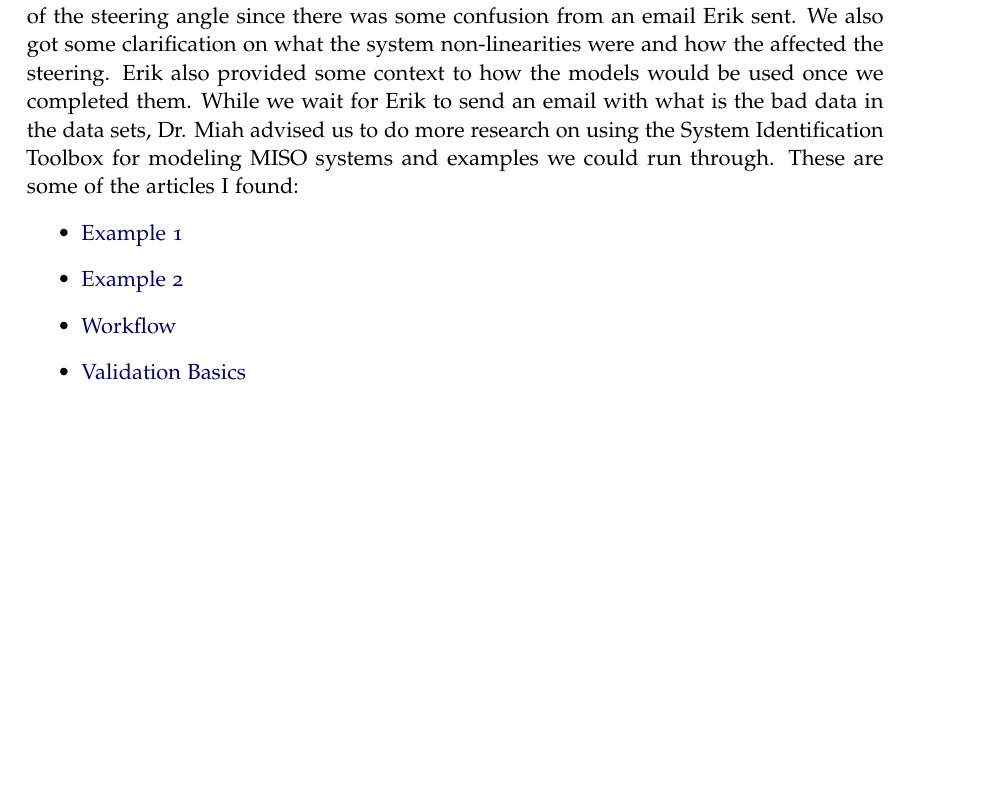
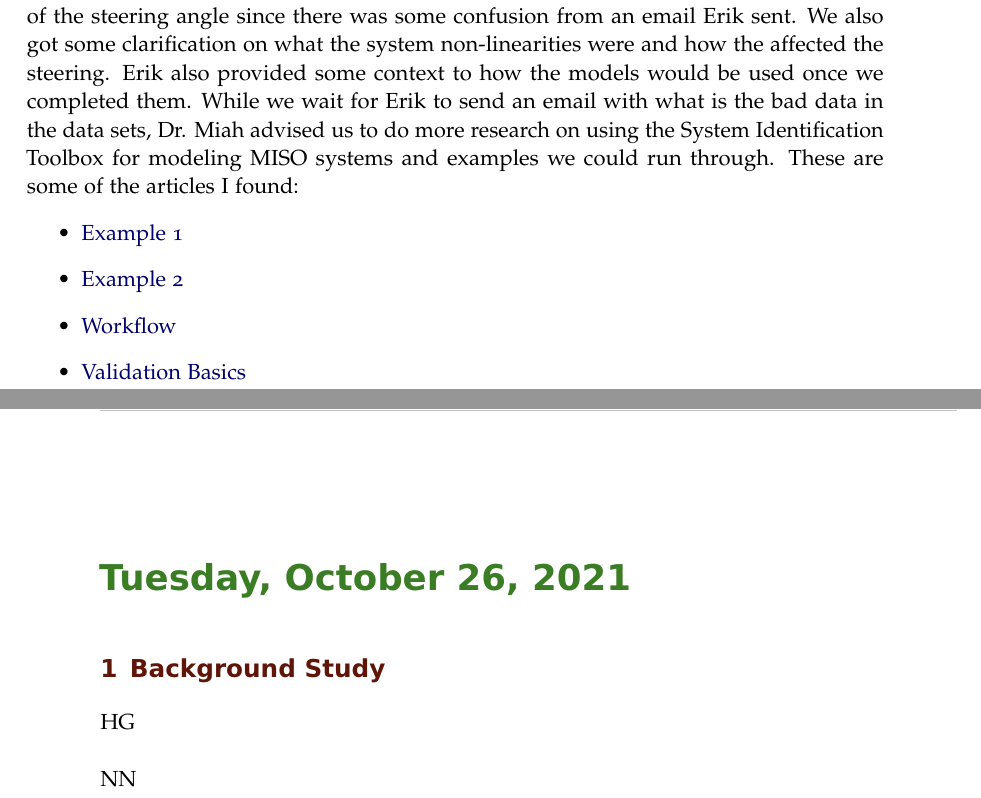
Before and after one commit to ECE-BU-Miah/seniorProj2-2021-22-Docs, a LaTeX book (labNotebook.tex): part of page 17 of 18 before the commit and two parts of pages 17 and 18 of 19 after it, the two joined at a grey line, cut so that both start at the same text, the shorter picture padded with empty space. Compiled offline with pdfLaTeX.

Commit message:
Updated labNotebook.tex file
I updated the file by creating a new entry for today's lab time.

```diff
--- a/labNotebook.tex
+++ b/labNotebook.tex
@@ -361,6 +361,16 @@ Dr. Miah, Hannah, and I met with Joe and Erik to discuss clarifications with the
 
 %-------------------------------------------
 
+\labday{Tuesday, October 26, \currentYear}
+\experiment{Background Study}
+% Place your initial below
+HG\\
+
+
+NN\\
+
+
+
 %--------------------------------------------------------------------------------------------
 
 \end{addmargin}
```
